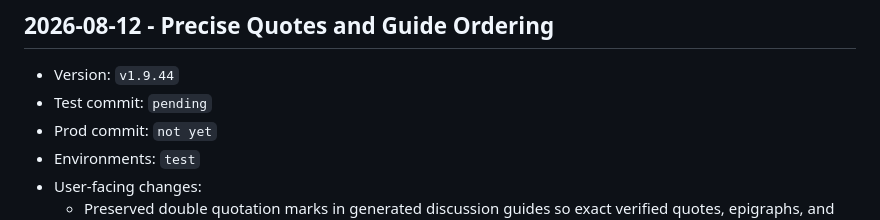
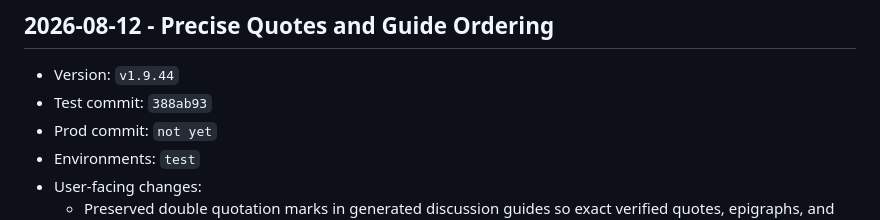
Before and after one commit to pkrubin/book-club-companion, a Markdown page: RELEASE_LOG.md, the part around the change. Rendered like a GitHub page.

Commit message:
docs: record v1.9.44 test commit

```diff
--- a/RELEASE_LOG.md
+++ b/RELEASE_LOG.md
@@ -33,7 +33,7 @@ Use this file as the lightweight audit trail for `test` and `prod` rollouts.
 
 ## 2026-08-12 - Precise Quotes and Guide Ordering
 - Version: `v1.9.44`
-- Test commit: `pending`
+- Test commit: `388ab93`
 - Prod commit: `not yet`
 - Environments: `test`
 - User-facing changes:
```
